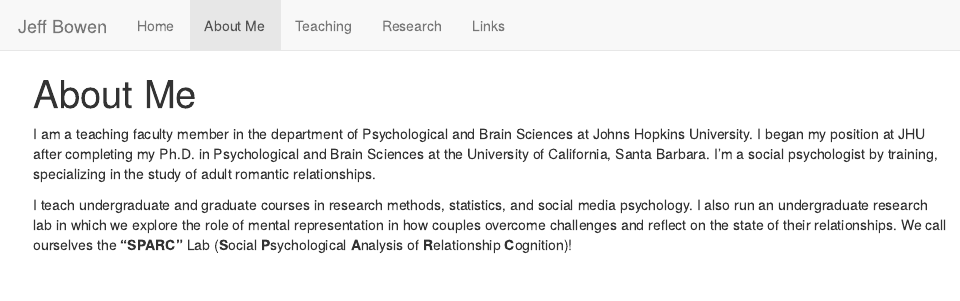
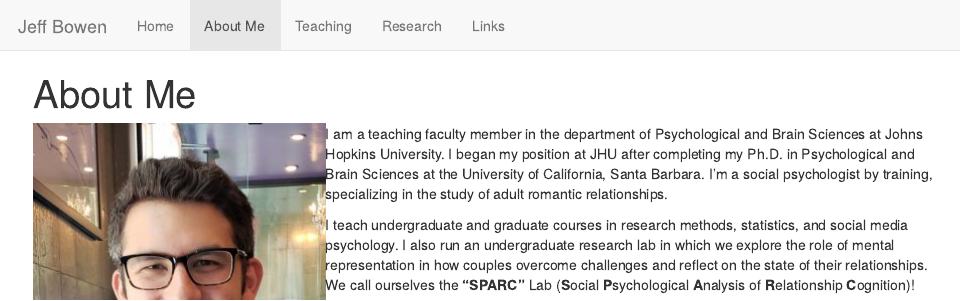
Before and after one commit to bowen-j/bowen-j.github.io, an R Markdown document (about.Rmd): the page in a window 1100 px wide, from its top. The pictures show the output file about.html that the author committed with the source, opened offline; library style sheets and scripts come from the installed R packages.

Commit message:
Add files via upload

```diff
--- a/about.Rmd
+++ b/about.Rmd
@@ -2,6 +2,8 @@
 title: "About Me"
 ---
 
+<img src = "images/profilejeff.jpg" align = "left">
+
 I am a teaching faculty member in the department of Psychological and Brain Sciences at Johns Hopkins University. I began my position at JHU after completing my Ph.D. in Psychological and Brain Sciences at the University of California, Santa Barbara. I'm a social psychologist by training, specializing in the study of adult romantic relationships.
 
 I teach undergraduate and graduate courses in research methods, statistics, and social media psychology. I also run an undergraduate research lab in which we explore the role of mental representation in how couples overcome challenges and reflect on the state of their relationships. We call ourselves the **"SPARC"** Lab (**S**ocial **P**sychological **A**nalysis of **R**elationship **C**ognition)!
```
Also changed, not shown: about.html.
